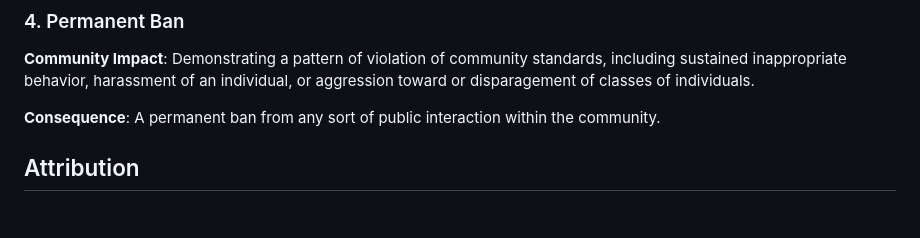
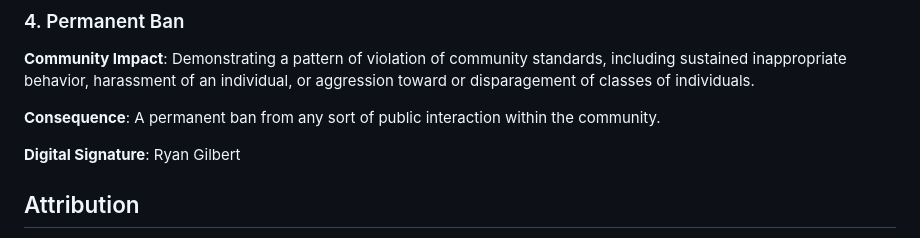
Before and after one commit to CSC-305-app/TuneTailor, a Markdown page: CONDUCT.md, the part around the change. Drawn GitHub-style; blank space fills up the shorter version.

Commit message:
RG signature CONDUCT.md

```diff
--- a/CONDUCT.md
+++ b/CONDUCT.md
@@ -113,6 +113,9 @@ individual, or aggression toward or disparagement of classes of individuals.
 **Consequence**: A permanent ban from any sort of public interaction within the
 community.
 
+**Digital Signature**:
+Ryan Gilbert
+
 ## Attribution
 
 This Code of Conduct is adapted from the [Contributor Covenant][homepage],
```
